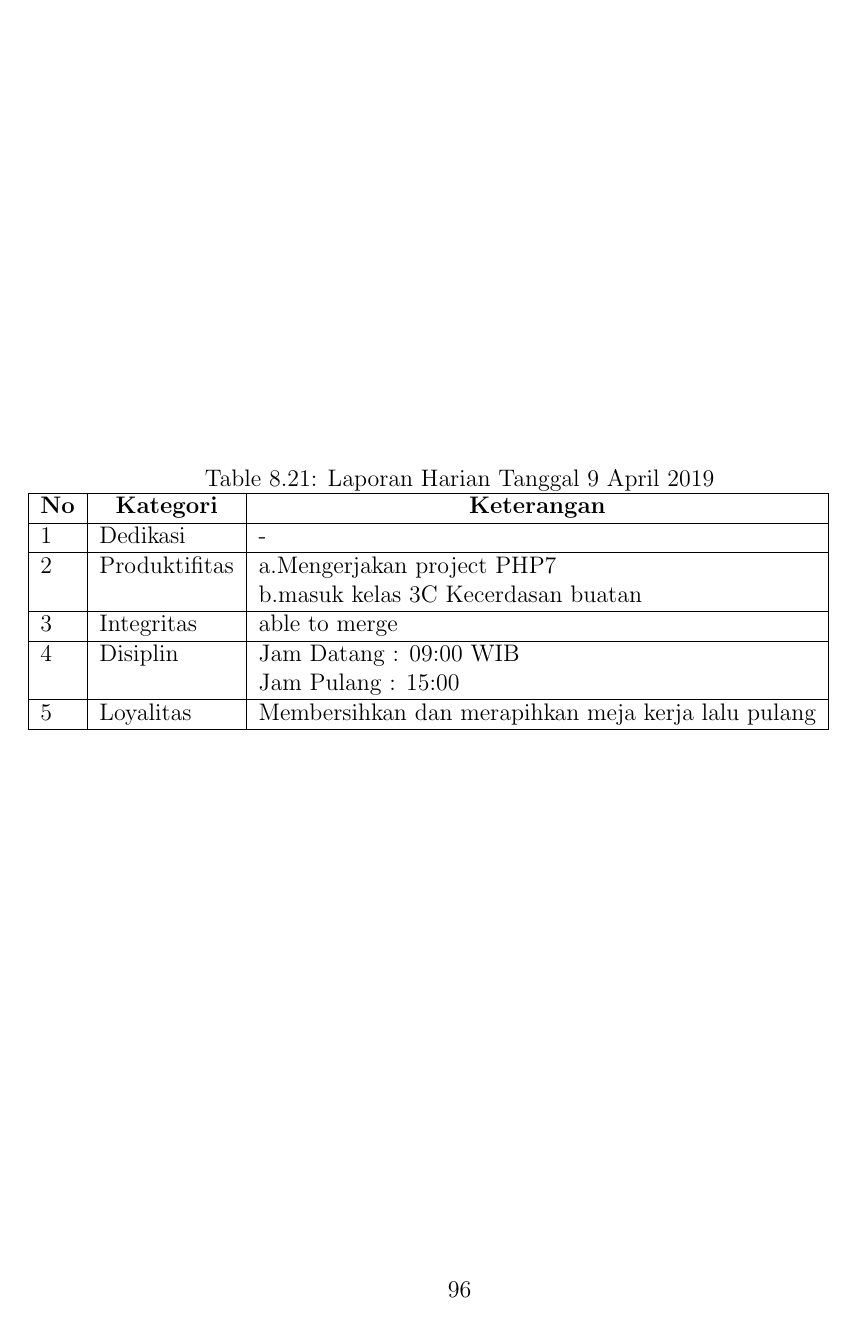
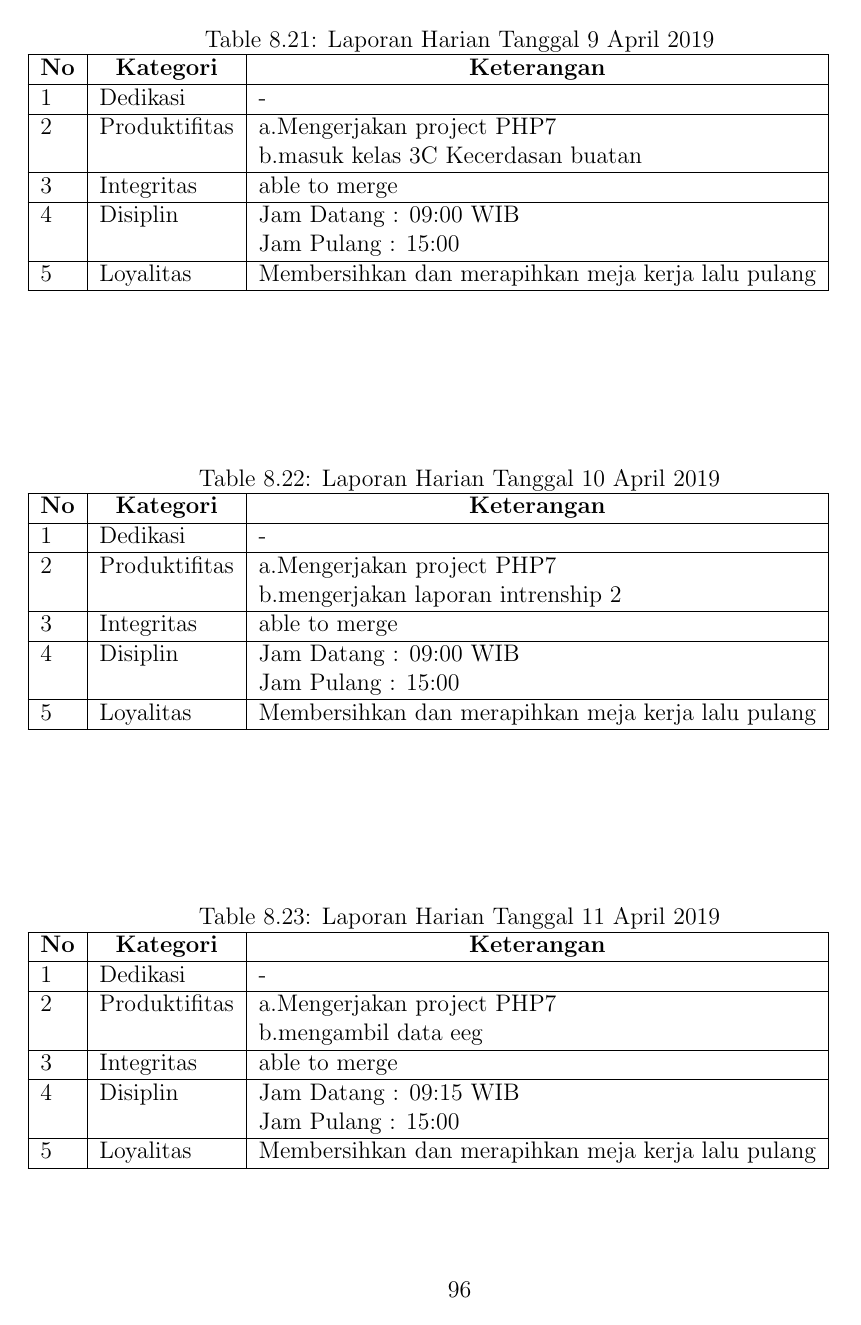
Before and after one commit to laporanirc/2019, a LaTeX thesis (main.tex, which reads section/chapter8.tex): page 104 of 116. Compiled offline with pdfLaTeX.

Commit message:
update laporan harian

```diff
--- a/section/chapter8.tex
+++ b/section/chapter8.tex
@@ -357,3 +357,35 @@
 5 & Loyalitas & Membersihkan dan merapihkan meja kerja lalu pulang \\ \hline
 \end{tabular}
 \end{table}
+
+\begin{table}[htp]
+\caption{Laporan Harian Tanggal 10 April 2019}
+\label{tab:lh100419}
+\begin{tabular}{|l|l|l|}
+\hline
+\textbf{No} & \multicolumn{1}{c|}{\textbf{Kategori}} & \multicolumn{1}{c|}{\textbf{Keterangan}} \\ \hline
+1 & Dedikasi & - \\ \hline
+2 & Produktifitas & a.Mengerjakan project PHP7 \\
+   & & b.mengerjakan laporan intrenship 2 \\ \hline
+3 & Integritas & able to merge \\ \hline
+4 & Disiplin & Jam Datang : 09:00 WIB \\
+   &  & Jam Pulang : 15:00 \\ \hline
+5 & Loyalitas & Membersihkan dan merapihkan meja kerja lalu pulang \\ \hline
+\end{tabular}
+\end{table}
+
+\begin{table}[htp]
+\caption{Laporan Harian Tanggal 11 April 2019}
+\label{tab:lh110419}
+\begin{tabular}{|l|l|l|}
+\hline
+\textbf{No} & \multicolumn{1}{c|}{\textbf{Kategori}} & \multicolumn{1}{c|}{\textbf{Keterangan}} \\ \hline
+1 & Dedikasi & - \\ \hline
+2 & Produktifitas & a.Mengerjakan project PHP7 \\
+   & & b.mengambil data eeg \\ \hline
+3 & Integritas & able to merge \\ \hline
+4 & Disiplin & Jam Datang : 09:15 WIB \\
+   &  & Jam Pulang : 15:00 \\ \hline
+5 & Loyalitas & Membersihkan dan merapihkan meja kerja lalu pulang \\ \hline
+\end{tabular}
+\end{table}
```
Also changed, not shown: main.pdf.
